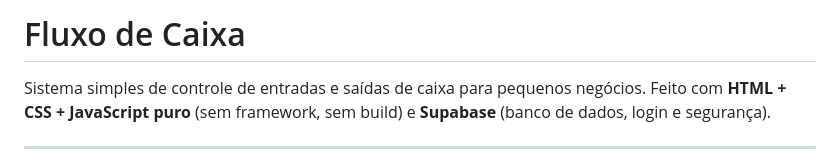
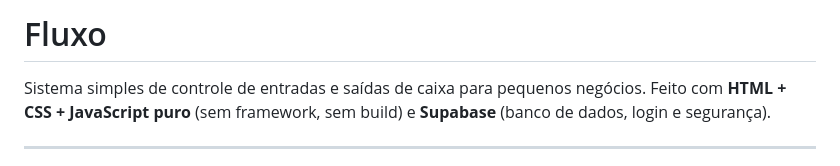
Before and after one commit to s1llva-09/fluxo-caixa, a Markdown page: README.md, the part around the change. Rendered like a GitHub page.

Commit message:
docs: marca "Fluxo" no README e SETUP
Co-Authored-By: Claude Opus 4.8 <noreply@anthropic.com>

```diff
--- a/README.md
+++ b/README.md
@@ -1,4 +1,4 @@
-# Fluxo de Caixa
+# Fluxo
 
 Sistema simples de controle de entradas e saídas de caixa para pequenos negócios.
 Feito com **HTML + CSS + JavaScript puro** (sem framework, sem build) e **Supabase**
```
Also changed, not shown: SETUP.md (+1 -1 lines).
